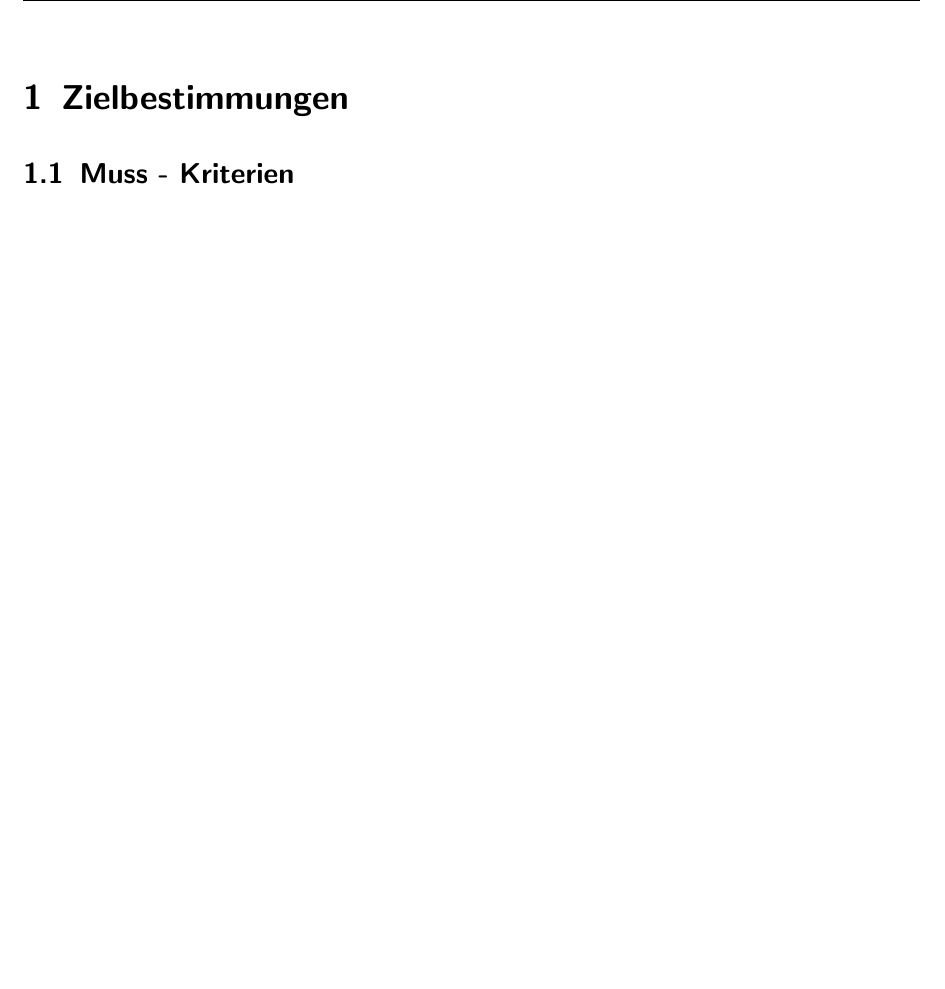
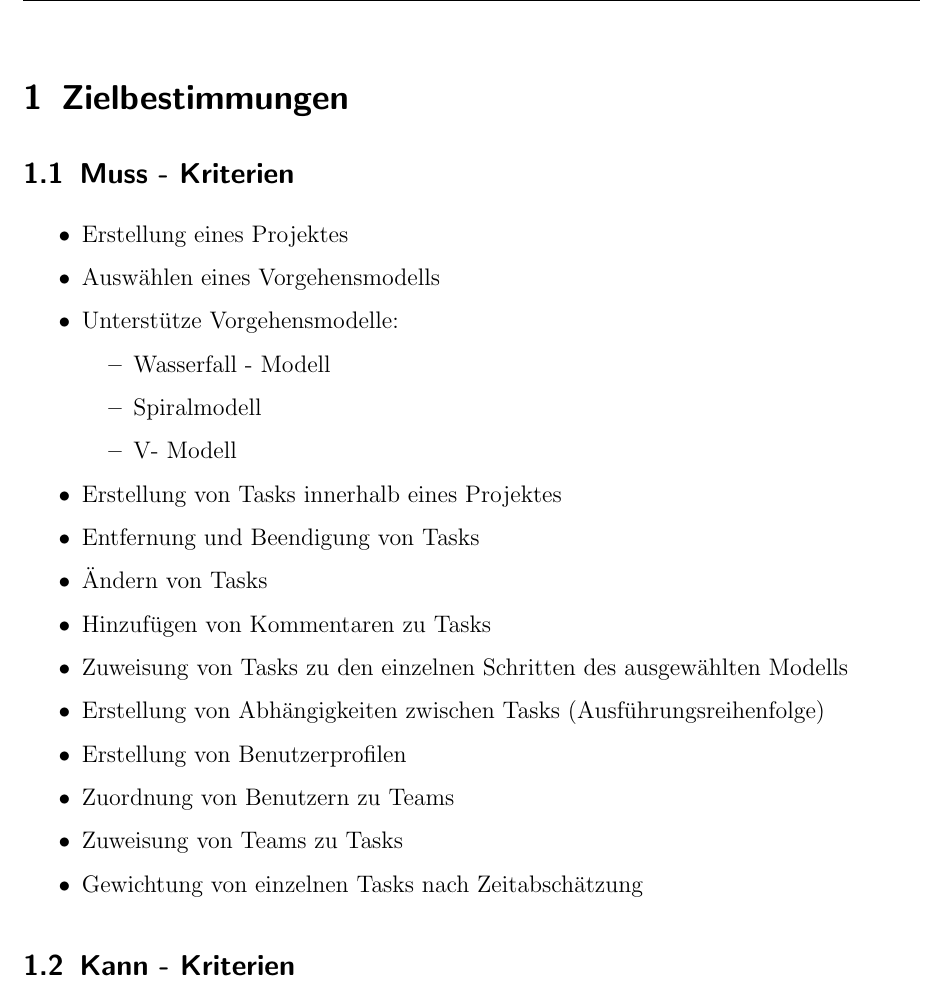
Before and after one commit to xvzf/owlkeeper, a LaTeX document (pflichtenheft/main.tex, which reads pflichtenheft/content/1-Zielbestimmungen.tex): part of page 3 of 5, cut so that both start at the same text, the shorter picture padded with empty space. Compiled offline with pdfLaTeX; a LaTeX package or settings file that is missing is left out; an older LaTeX class or package is replaced by its successor.

Commit message:
Pflichtenheft erste Zielbestimmungen

```diff
--- a/pflichtenheft/content/1-Zielbestimmungen.tex
+++ b/pflichtenheft/content/1-Zielbestimmungen.tex
@@ -4,6 +4,25 @@
 \section{Zielbestimmungen}
 
 \subsection{Muss - Kriterien}
-\begin{enumerate}
+\begin{itemize}
+	\item Erstellung eines Projektes
+	\item Auswählen eines Vorgehensmodells
+	\item Unterstütze Vorgehensmodelle:
+	\begin{itemize}
+		\item Wasserfall - Modell
+		\item Spiralmodell
+		\item V- Modell
+	\end{itemize}
+	\item Erstellung von Tasks innerhalb eines Projektes
+	\item Entfernung und Beendigung von Tasks
+	\item Ändern von Tasks
+	\item Hinzufügen von Kommentaren zu Tasks
+	\item Zuweisung von Tasks zu den einzelnen Schritten des ausgewählten Modells
+	\item Erstellung von Abhängigkeiten zwischen Tasks (Ausführungsreihenfolge)
+	\item Erstellung von Benutzerprofilen
+	\item Zuordnung von Benutzern zu Teams
+	\item Zuweisung von Teams zu Tasks
+	\item Gewichtung von einzelnen Tasks nach Zeitabschätzung
+\end{itemize}
 
-\end{enumerate}
+\subsection{Kann - Kriterien}
```
Also changed, not shown: pflichtenheft/main.pdf.
